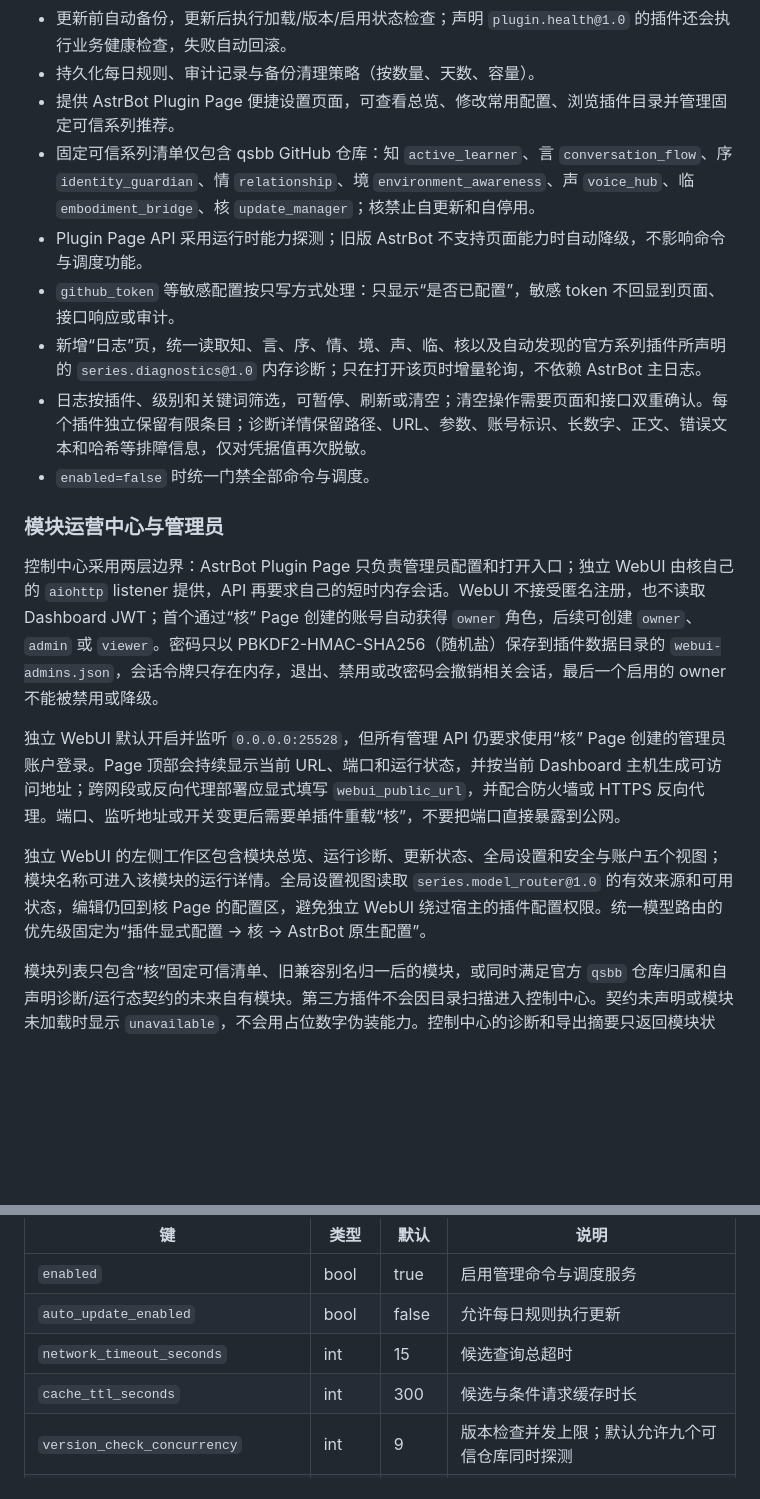
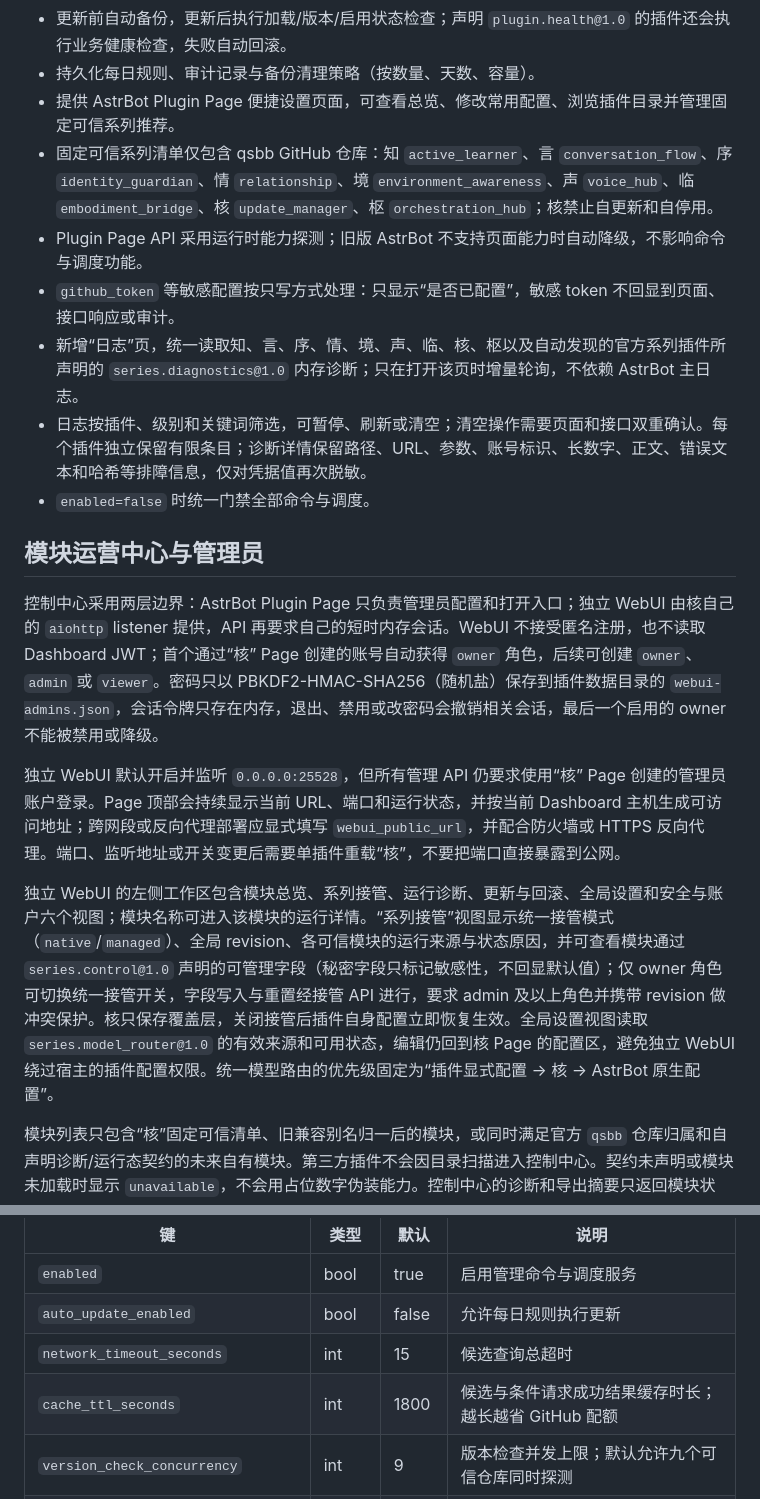
Before and after one commit to qsbb/astrbot_plugin_update_manager, a Markdown page: README.md, 2 parts joined by grey strips. Rendered like a GitHub page; blank space fills up the shorter version.

```diff
--- a/README.md
+++ b/README.md
@@ -23,20 +34,20 @@
 - 更新前自动备份，更新后执行加载/版本/启用状态检查；声明 `plugin.health@1.0` 的插件还会执行业务健康检查，失败自动回滚。
 - 持久化每日规则、审计记录与备份清理策略（按数量、天数、容量）。
 - 提供 AstrBot Plugin Page 便捷设置页面，可查看总览、修改常用配置、浏览插件目录并管理固定可信系列推荐。
-- 固定可信系列清单仅包含 qsbb GitHub 仓库：知 `active_learner`、言 `conversation_flow`、序 `identity_guardian`、情 `relationship`、境 `environment_awareness`、声 `voice_hub`、临 `embodiment_bridge`、核 `update_manager`；核禁止自更新和自停用。
+- 固定可信系列清单仅包含 qsbb GitHub 仓库：知 `active_learner`、言 `conversation_flow`、序 `identity_guardian`、情 `relationship`、境 `environment_awareness`、声 `voice_hub`、临 `embodiment_bridge`、核 `update_manager`、枢 `orchestration_hub`；核禁止自更新和自停用。
 - Plugin Page API 采用运行时能力探测；旧版 AstrBot 不支持页面能力时自动降级，不影响命令与调度功能。
 - `github_token` 等敏感配置按只写方式处理：只显示“是否已配置”，敏感 token 不回显到页面、接口响应或审计。
-- 新增“日志”页，统一读取知、言、序、情、境、声、临、核以及自动发现的官方系列插件所声明的 `series.diagnostics@1.0` 内存诊断；只在打开该页时增量轮询，不依赖 AstrBot 主日志。
+- 新增“日志”页，统一读取知、言、序、情、境、声、临、核、枢以及自动发现的官方系列插件所声明的 `series.diagnostics@1.0` 内存诊断；只在打开该页时增量轮询，不依赖 AstrBot 主日志。
 - 日志按插件、级别和关键词筛选，可暂停、刷新或清空；清空操作需要页面和接口双重确认。每个插件独立保留有限条目；诊断详情保留路径、URL、参数、账号标识、长数字、正文、错误文本和哈希等排障信息，仅对凭据值再次脱敏。
 - `enabled=false` 时统一门禁全部命令与调度。
 
-### 模块运营中心与管理员
+## 模块运营中心与管理员
 
 控制中心采用两层边界：AstrBot Plugin Page 只负责管理员配置和打开入口；独立 WebUI 由核自己的 `aiohttp` listener 提供，API 再要求自己的短时内存会话。WebUI 不接受匿名注册，也不读取 Dashboard JWT；首个通过“核” Page 创建的账号自动获得 `owner` 角色，后续可创建 `owner`、`admin` 或 `viewer`。密码只以 PBKDF2-HMAC-SHA256（随机盐）保存到插件数据目录的 `webui-admins.json`，会话令牌只存在内存，退出、禁用或改密码会撤销相关会话，最后一个启用的 owner 不能被禁用或降级。
 
 独立 WebUI 默认开启并监听 `0.0.0.0:25528`，但所有管理 API 仍要求使用“核” Page 创建的管理员账户登录。Page 顶部会持续显示当前 URL、端口和运行状态，并按当前 Dashboard 主机生成可访问地址；跨网段或反向代理部署应显式填写 `webui_public_url`，并配合防火墙或 HTTPS 反向代理。端口、监听地址或开关变更后需要单插件重载“核”，不要把端口直接暴露到公网。
 
-独立 WebUI 的左侧工作区包含模块总览、运行诊断、更新状态、全局设置和安全与账户五个视图；模块名称可进入该模块的运行详情。全局设置视图读取 `series.model_router@1.0` 的有效来源和可用状态，编辑仍回到核 Page 的配置区，避免独立 WebUI 绕过宿主的插件配置权限。统一模型路由的优先级固定为“插件显式配置 → 核 → AstrBot 原生配置”。
+独立 WebUI 的左侧工作区包含模块总览、系列接管、运行诊断、更新与回滚、全局设置和安全与账户六个视图；模块名称可进入该模块的运行详情。“系列接管”视图显示统一接管模式（`native`/`managed`）、全局 revision、各可信模块的运行来源与状态原因，并可查看模块通过 `series.control@1.0` 声明的可管理字段（秘密字段只标记敏感性，不回显默认值）；仅 owner 角色可切换统一接管开关，字段写入与重置经接管 API 进行，要求 admin 及以上角色并携带 revision 做冲突保护。核只保存覆盖层，关闭接管后插件自身配置立即恢复生效。全局设置视图读取 `series.model_router@1.0` 的有效来源和可用状态，编辑仍回到核 Page 的配置区，避免独立 WebUI 绕过宿主的插件配置权限。统一模型路由的优先级固定为“插件显式配置 → 核 → AstrBot 原生配置”。
 
 模块列表只包含“核”固定可信清单、旧兼容别名归一后的模块，或同时满足官方 `qsbb` 仓库归属和自声明诊断/运行态契约的未来自有模块。第三方插件不会因目录扫描进入控制中心。契约未声明或模块未加载时显示 `unavailable`，不会用占位数字伪装能力。控制中心的诊断和导出摘要只返回模块状态、版本、契约数量和固定状态，不包含密码哈希、会话令牌、账号标识、消息正文或 Provider 密钥。
 
@@ -196,7 +208,7 @@ def diagnostic_clear() -> None: ...
 | `enabled` | bool | true | 启用管理命令与调度服务 |
 | `auto_update_enabled` | bool | false | 允许每日规则执行更新 |
 | `network_timeout_seconds` | int | 15 | 候选查询总超时 |
-| `cache_ttl_seconds` | int | 300 | 候选与条件请求缓存时长 |
+| `cache_ttl_seconds` | int | 1800 | 候选与条件请求成功结果缓存时长；越长越省 GitHub 配额 |
 | `version_check_concurrency` | int | 9 | 版本检查并发上限；默认允许九个可信仓库同时探测 |
 | `github_mirror` | string | "" | GitHub 加速站前缀（留空直连；镜像失败自动回退直连，不会导致检查失败） |
 | `github_mirror_candidates` | string | "" | 自定义加速站列表（换行或逗号分隔，必须 https，非法项忽略） |
```
Also changed, not shown: other parts of README.md (+25 -13 lines).
